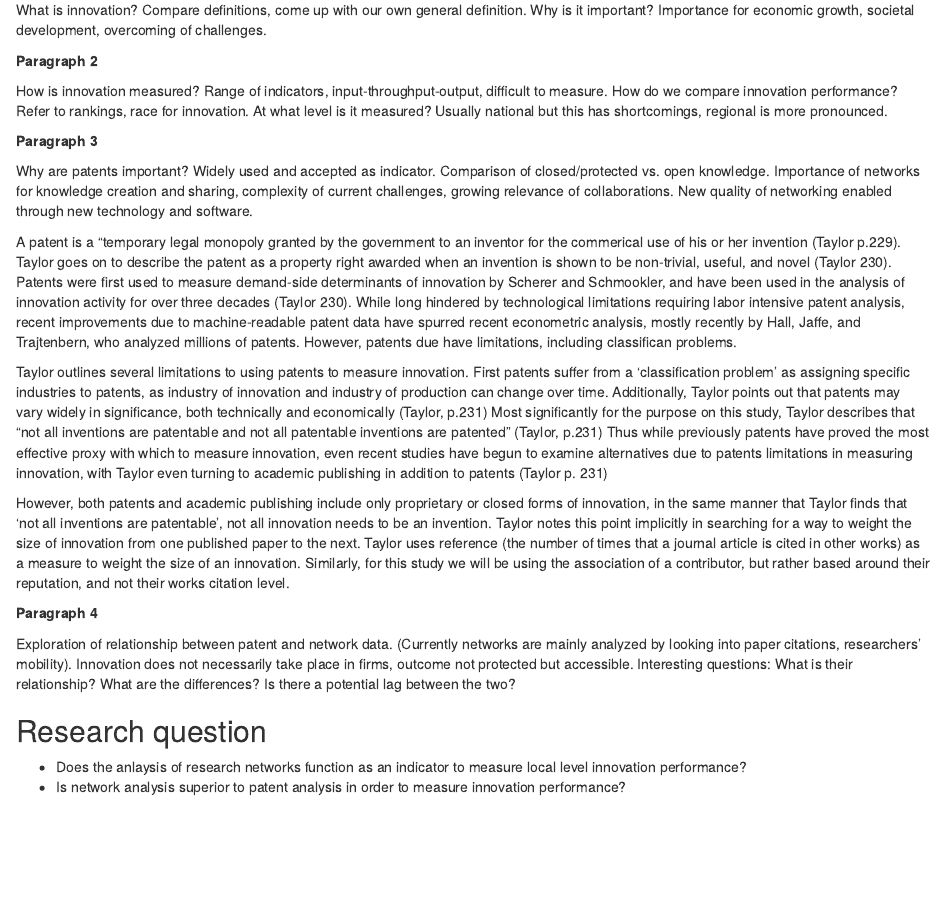
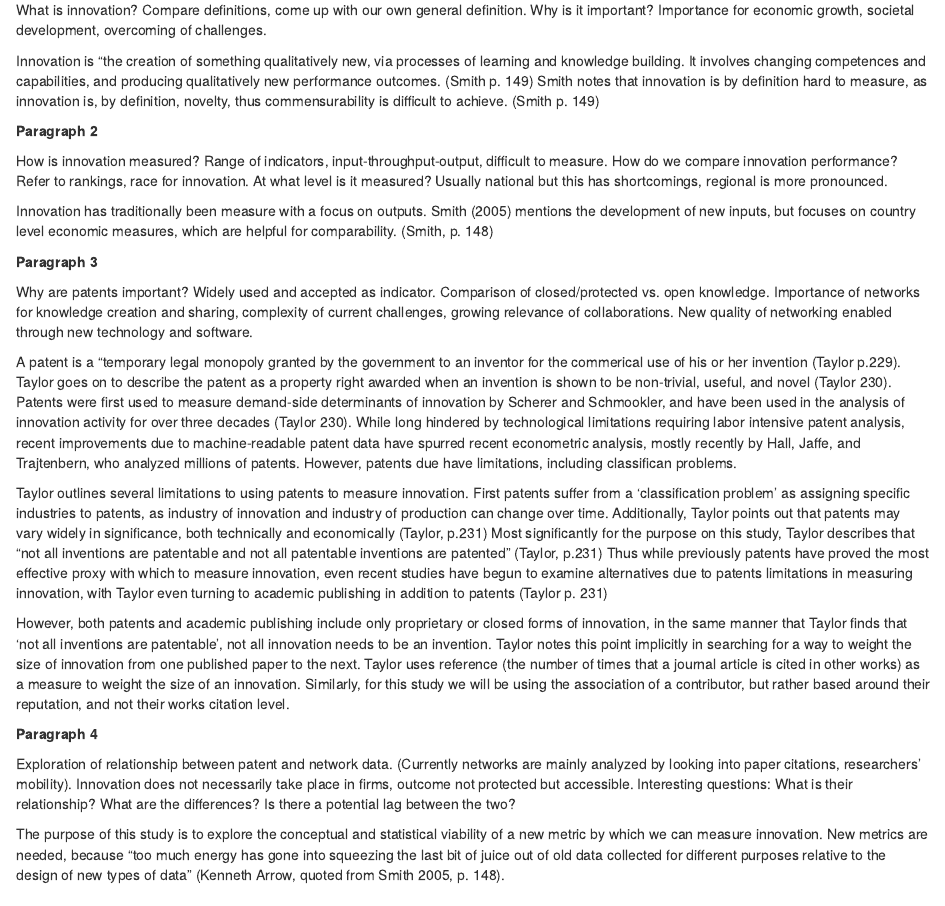
Before and after one commit to benjaminsnow/Collaborative-Research-Proposal-Assignment-Two-, an R Markdown document (TheoreticalFramework.Rmd): the page in a window 1100 px wide, from 160 px down. Rendered offline with R 4.5, knitr and Pandoc, with nearby package versions.

Commit message:
Update TheoreticalFramework.Rmd
added to paragraph 1

```diff
--- a/TheoreticalFramework.Rmd
+++ b/TheoreticalFramework.Rmd
@@ -8,11 +8,17 @@
 What is innovation? Compare definitions, come up with our own general definition.
 Why is it important? Importance for economic growth, societal development, overcoming of challenges.
 
+Innovation is "the creation of something qualitatively new, via processes of learning and knowledge building. It involves changing competences and capabilities, and producing qualitatively new performance outcomes. (Smith p. 149) Smith notes that innovation is by definition hard to measure, as innovation is, by definition, novelty, thus commensurability is difficult to achieve. (Smith p. 149)
+
 **Paragraph 2**
 
 How is innovation measured? Range of indicators, input-throughput-output, difficult to measure.
 How do we compare innovation performance? Refer to rankings, race for innovation.
 At what level is it measured? Usually national but this has shortcomings, regional is more pronounced.
+
+Innovation has traditionally been measure with a focus on outputs. Smith (2005) mentions the development of new inputs, but focuses on country level economic measures, which are helpful for comparability. (Smith, p. 148)
+
+
 
 **Paragraph 3**
 
@@ -34,6 +40,8 @@ Exploration of relationship between patent and network data.
 Innovation does not necessarily take place in firms, outcome not protected but accessible.
 Interesting questions: What is their relationship? What are the differences? Is there a potential lag between the two?
 
+The purpose of this study is to explore the conceptual and statistical viability of a new metric by which we can measure innovation. New metrics are needed, because "too much energy has gone into squeezing the last bit of juice out of old data collected for different purposes relative to the design of new types of data" (Kenneth Arrow, quoted from Smith 2005, p. 148).
+
 ## Research question
 - Does the anlaysis of research networks function as an indicator to measure local level innovation performance?
 - Is network analysis superior to patent analysis in order to measure innovation performance?
```
